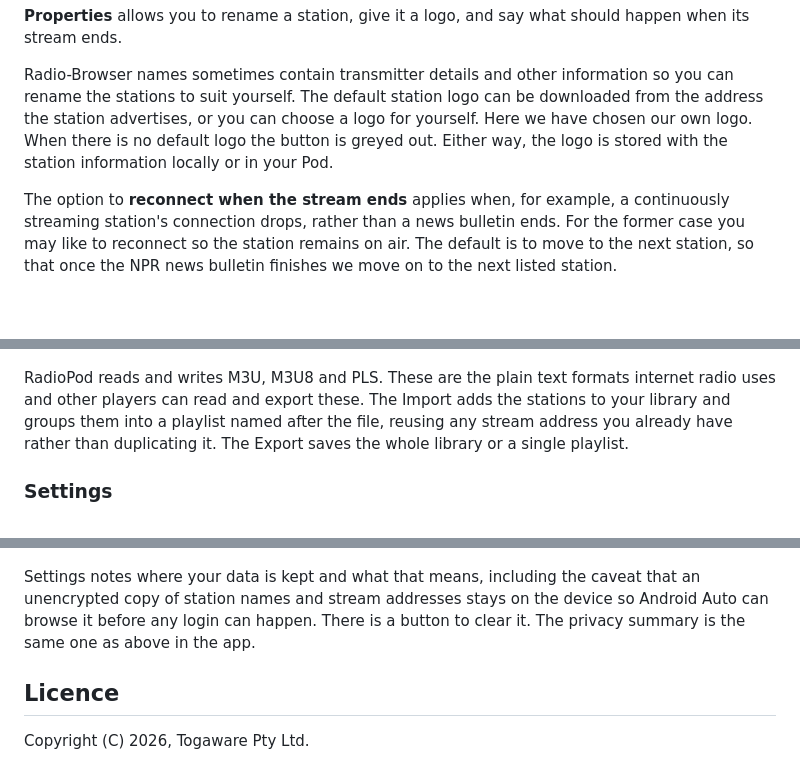
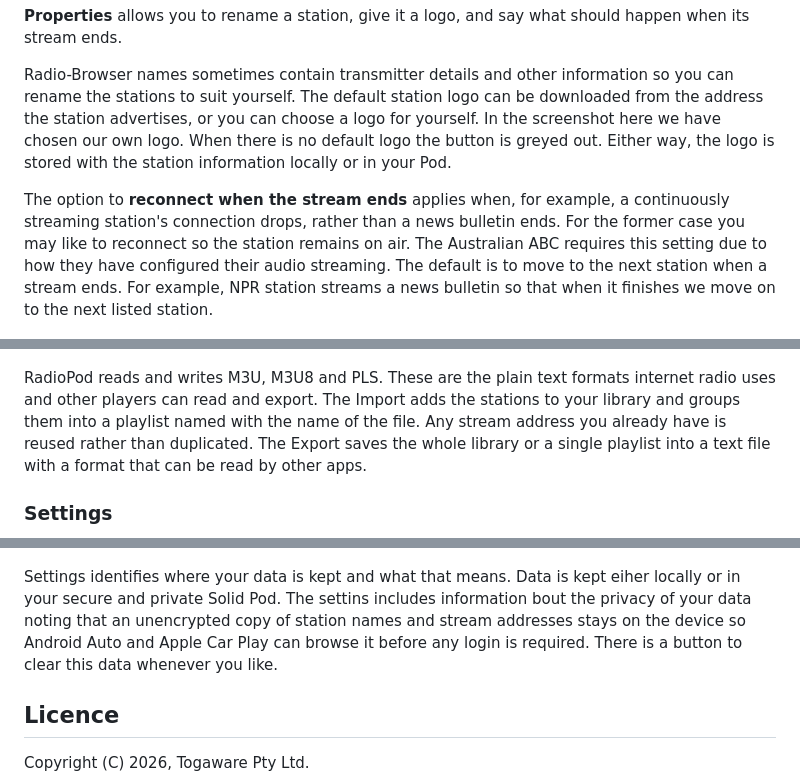
Before and after one commit to gjwgit/radiopod, a Markdown page: README.md, 3 parts joined by grey strips. GitHub-like rendering; blank space fills up the shorter version.

```diff
--- a/README.md
+++ b/README.md
@@ -285,17 +294,19 @@ what should happen when its stream ends.
 Radio-Browser names sometimes contain transmitter details and other
 information so you can rename the stations to suit yourself. The
 default station logo can be downloaded from the address the station
-advertises, or you can choose a logo for yourself. Here we have chosen
-our own logo. When there is no default logo the button is greyed
-out. Either way, the logo is stored with the station information
-locally or in your Pod.
+advertises, or you can choose a logo for yourself. In the screenshot
+here we have chosen our own logo. When there is no default logo the
+button is greyed out. Either way, the logo is stored with the station
+information locally or in your Pod.
 
 The option to **reconnect when the stream ends** applies when, for
 example, a continuously streaming station's connection drops, rather
 than a news bulletin ends. For the former case you may like to
-reconnect so the station remains on air. The default is to move to the
-next station, so that once the NPR news bulletin finishes we move on
-to the next listed station.
+reconnect so the station remains on air. The Australian ABC requires
+this setting due to how they have configured their audio
+streaming. The default is to move to the next station when a stream
+ends. For example, NPR station streams a news bulletin so that when it
+finishes we move on to the next listed station.
 
 ![Adding a station to
 playlists](assets/screenshots/radiopod_stations_playlists.png)
@@ -319,21 +331,24 @@ please. These are also the folders you browse on a car's head unit.
 screen](assets/screenshots/radiopod_export_import.png)
 
 RadioPod reads and writes M3U, M3U8 and PLS. These are the plain text
-formats internet radio uses and other players can read and export
-these. The Import adds the stations to your library and groups them
-into a playlist named after the file, reusing any stream address you
-already have rather than duplicating it. The Export saves the whole
-library or a single playlist.
+formats internet radio uses and other players can read and export. The
+Import adds the stations to your library and groups them into a
+playlist named with the name of the file. Any stream address you
+already have is reused rather than duplicated. The Export saves the
+whole library or a single playlist into a text file with a format that
+can be read by other apps.
 
 ### Settings
 
 ![The Settings screen](assets/screenshots/radiopod_settings.png)
 
-Settings notes where your data is kept and what that means, including
-the caveat that an unencrypted copy of station names and stream
-addresses stays on the device so Android Auto can browse it before any
-login can happen. There is a button to clear it. The privacy summary
-is the same one as above in the app.
+Settings identifies where your data is kept and what that means. Data
+is kept eiher locally or in your secure and private Solid Pod.  The
+settins includes information bout the privacy of your data noting that
+an unencrypted copy of station names and stream addresses stays on the
+device so Android Auto and Apple Car Play can browse it before any
+login is required. There is a button to clear this data whenever you
+like.
 
 ## Licence
 
```
Also changed, not shown: other parts of README.md (+53 -43 lines).
